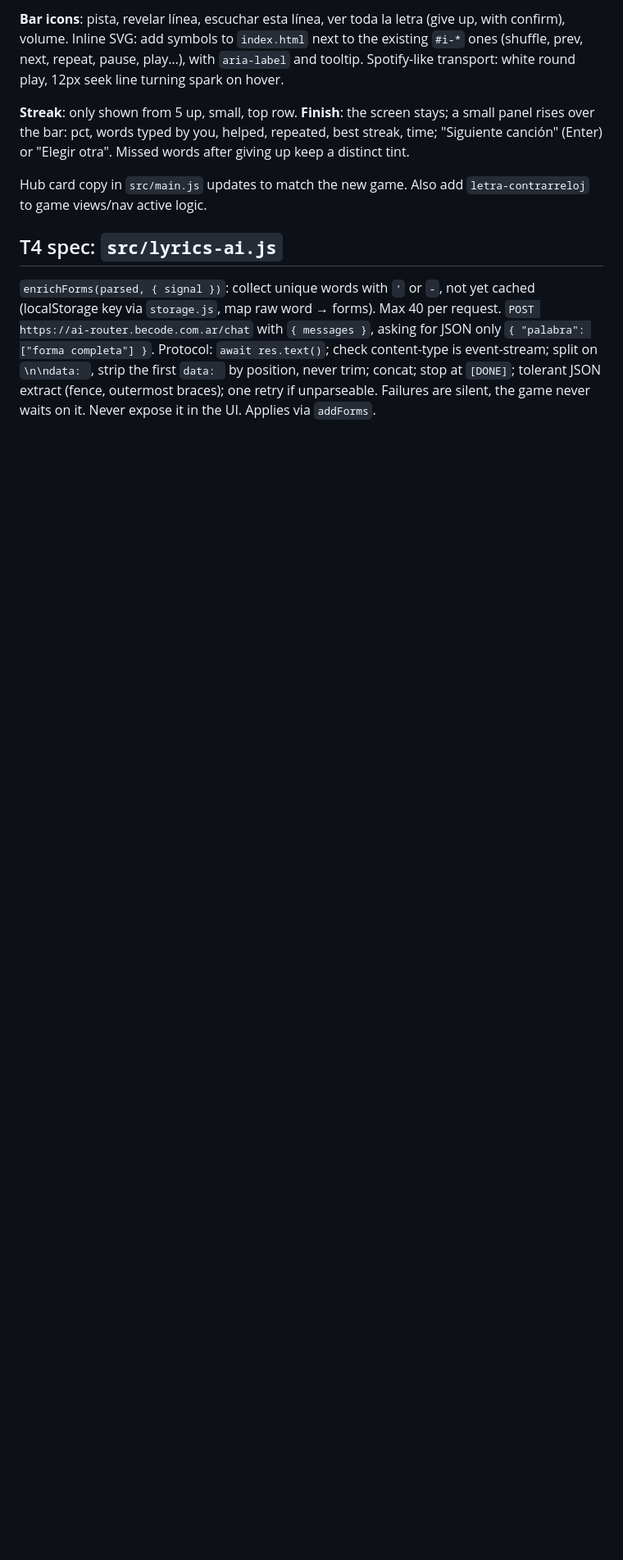
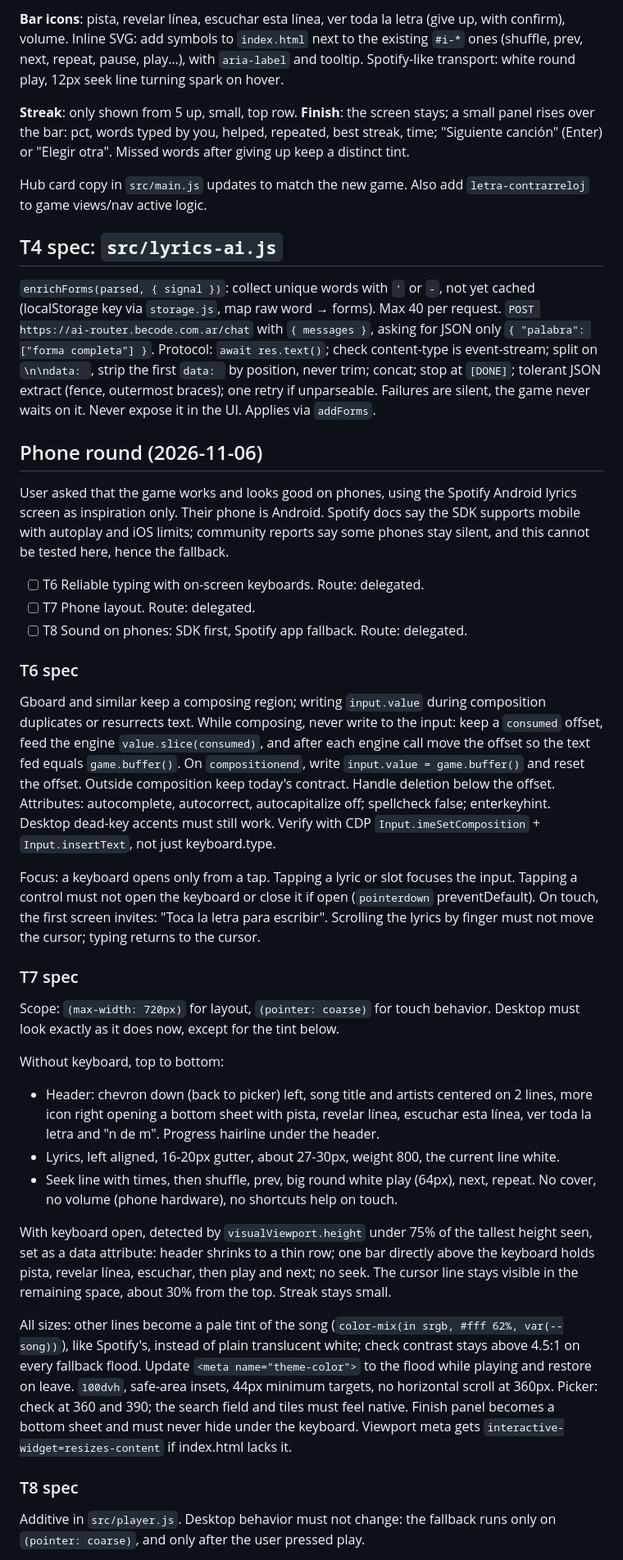
Before and after one commit to becodeb/guessi, a Markdown page: odd/tasks/letra-karaoke.md, the part around one of its changes. Shown at 82% size. GitHub-like rendering; blank space fills up the shorter version.

Commit message:
docs: phone round of the lyrics game

```diff
--- a/odd/tasks/letra-karaoke.md
+++ b/odd/tasks/letra-karaoke.md
@@ -271,3 +271,63 @@ by position, never trim; concat; stop at `[DONE]`; tolerant JSON extract (fence,
 outermost braces); one retry if unparseable. Failures are silent, the game never
 waits on it. Never expose it in the UI. Applies via `addForms`.
 
+
+## Phone round (2026-11-06)
+
+User asked that the game works and looks good on phones, using the Spotify Android
+lyrics screen as inspiration only. Their phone is Android. Spotify docs say the SDK
+supports mobile with autoplay and iOS limits; community reports say some phones stay
+silent, and this cannot be tested here, hence the fallback.
+
+- [ ] T6 Reliable typing with on-screen keyboards. Route: delegated.
+- [ ] T7 Phone layout. Route: delegated.
+- [ ] T8 Sound on phones: SDK first, Spotify app fallback. Route: delegated.
+
+### T6 spec
+
+Gboard and similar keep a composing region; writing `input.value` during composition
+duplicates or resurrects text. While composing, never write to the input: keep a
+`consumed` offset, feed the engine `value.slice(consumed)`, and after each engine call
+move the offset so the text fed equals `game.buffer()`. On `compositionend`, write
+`input.value = game.buffer()` and reset the offset. Outside composition keep today's
+contract. Handle deletion below the offset. Attributes: autocomplete, autocorrect,
+autocapitalize off; spellcheck false; enterkeyhint. Desktop dead-key accents must still
+work. Verify with CDP `Input.imeSetComposition` + `Input.insertText`, not just keyboard.type.
+
+Focus: a keyboard opens only from a tap. Tapping a lyric or slot focuses the input.
+Tapping a control must not open the keyboard or close it if open (`pointerdown`
+preventDefault). On touch, the first screen invites: "Toca la letra para escribir".
+Scrolling the lyrics by finger must not move the cursor; typing returns to the cursor.
+
+### T7 spec
+
+Scope: `(max-width: 720px)` for layout, `(pointer: coarse)` for touch behavior. Desktop
+must look exactly as it does now, except for the tint below.
+
+Without keyboard, top to bottom:
+- Header: chevron down (back to picker) left, song title and artists centered on 2
+  lines, more icon right opening a bottom sheet with pista, revelar línea, escuchar esta
+  línea, ver toda la letra and "n de m". Progress hairline under the header.
+- Lyrics, left aligned, 16-20px gutter, about 27-30px, weight 800, the current line white.
+- Seek line with times, then shuffle, prev, big round white play (64px), next, repeat.
+No cover, no volume (phone hardware), no shortcuts help on touch.
+
+With keyboard open, detected by `visualViewport.height` under 75% of the tallest height
+seen, set as a data attribute: header shrinks to a thin row; one bar directly above the
+keyboard holds pista, revelar línea, escuchar, then play and next; no seek. The cursor
+line stays visible in the remaining space, about 30% from the top. Streak stays small.
+
+All sizes: other lines become a pale tint of the song
+(`color-mix(in srgb, #fff 62%, var(--song))`), like Spotify's, instead of plain
+translucent white; check contrast stays above 4.5:1 on every fallback flood.
+Update `<meta name="theme-color">` to the flood while playing and restore on leave.
+`100dvh`, safe-area insets, 44px minimum targets, no horizontal scroll at 360px. Picker:
+check at 360 and 390; the search field and tiles must feel native. Finish panel becomes
+a bottom sheet and must never hide under the keyboard. Viewport meta gets
+`interactive-widget=resizes-content` if index.html lacks it.
+
+### T8 spec
+
+Additive in `src/player.js`. Desktop behavior must not change: the fallback runs only on
+`(pointer: coarse)`, and only after the user pressed play.
+
```
Also changed, not shown: other parts of odd/tasks/letra-karaoke.md (+16 -0 lines).
